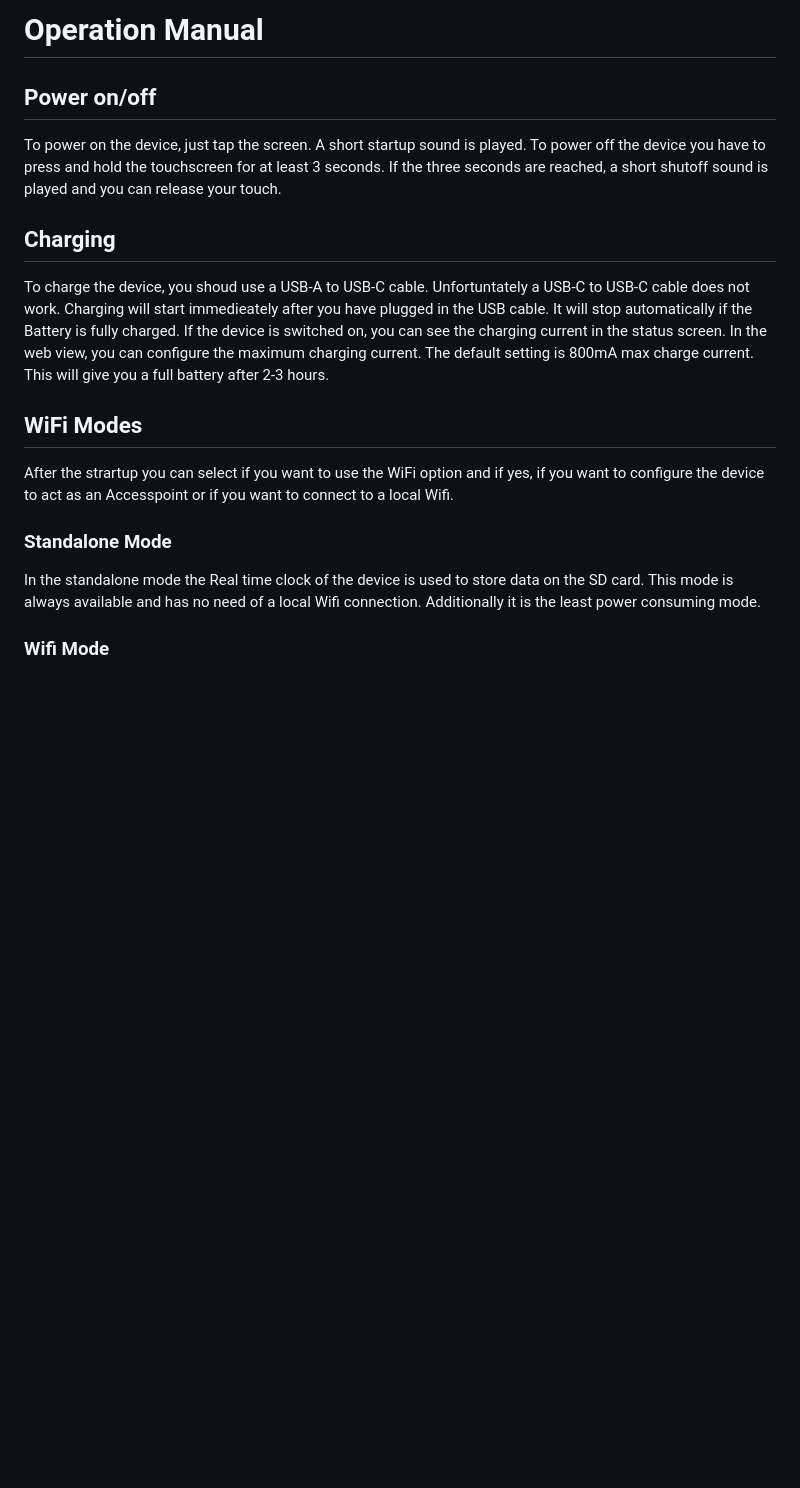
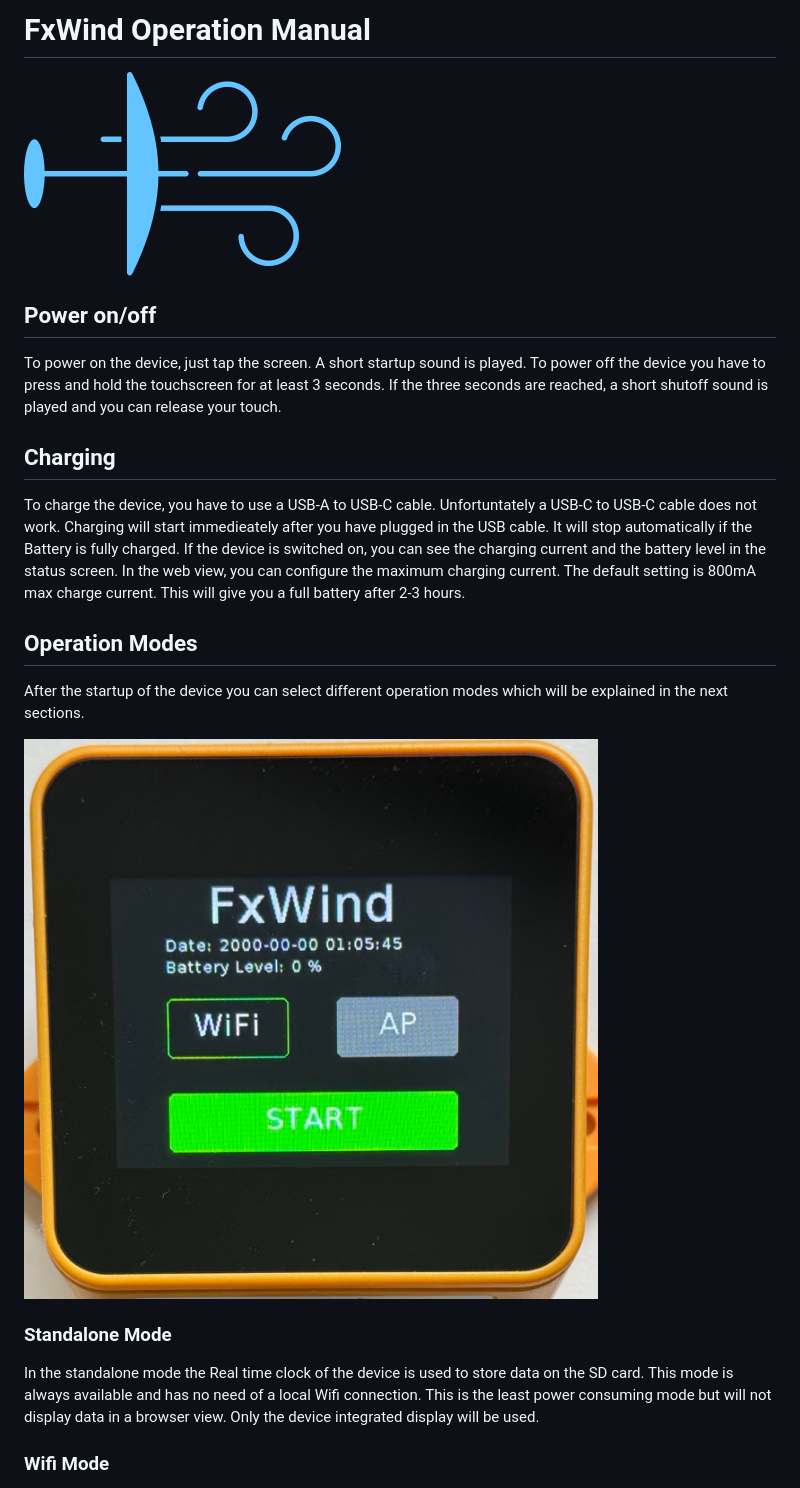
Before and after one commit to corneliusmunz/FxWind, a Markdown page: docs/OperationManual.md, the part around the change printed below. GitHub-like rendering; pictures changed too: docs/images/OperationManual_StartupScreen.jpeg (added); blank space fills up the shorter version.

```diff
--- a/docs/OperationManual.md
+++ b/docs/OperationManual.md
@@ -1,19 +1,22 @@
-# Operation Manual
+# FxWind Operation Manual
+![FxWind Logo](../data/FxWindStartLogo.png)
 
 ## Power on/off
 To power on the device, just tap the screen. A short startup sound is played. To power off the device you have to press and hold the touchscreen for at least 3 seconds. If the three seconds are reached, a short shutoff sound is played and you can release your touch.
 
 ## Charging
 
-To charge the device, you shoud use a USB-A to USB-C cable. Unfortuntately a USB-C to USB-C cable does not work. Charging will start immedieately after you have plugged in the USB cable. It will stop automatically if the Battery is fully charged. If the device is switched on, you can see the charging current in the status screen. In the web view, you can configure the maximum charging current. The default setting is 800mA max charge current. This will give you a full battery after 2-3 hours.
+To charge the device, you have to use a USB-A to USB-C cable. Unfortuntately a USB-C to USB-C cable does not work. Charging will start immedieately after you have plugged in the USB cable. It will stop automatically if the Battery is fully charged. If the device is switched on, you can see the charging current and the battery level in the status screen. In the web view, you can configure the maximum charging current. The default setting is 800mA max charge current. This will give you a full battery after 2-3 hours.
 
-## WiFi Modes
+## Operation Modes
 
-After the strartup you can select if you want to use the WiFi option and if yes, if you want to configure the device to act as an Accesspoint or if you want to connect to a local Wifi.
+After the startup of the device you can select different operation modes which will be explained in the next sections.
+
+![Startup Screen](images/OperationManual_StartupScreen.jpeg)
 
 ### Standalone Mode
 
-In the standalone mode the Real time clock of the device is used to store data on the SD card. This mode is always available and has no need of a local Wifi connection. Additionally it is the least power consuming mode.
+In the standalone mode the Real time clock of the device is used to store data on the SD card. This mode is always available and has no need of a local Wifi connection. This is the least power consuming mode but will not display data in a browser view. Only the device integrated display will be used.
 
 ### Wifi Mode
 
```
Also changed, not shown: other parts of docs/OperationManual.md (+48 -9 lines), docs/images/OperationManual_DefaultScreen.jpeg (added), docs/images/OperationManual_QRCodeScreen.jpeg (added), docs/images/OperationManual_StatusScreen.jpeg (added), docs/images/OperationManual_WifiConfigurationScreen.jpeg (added).
